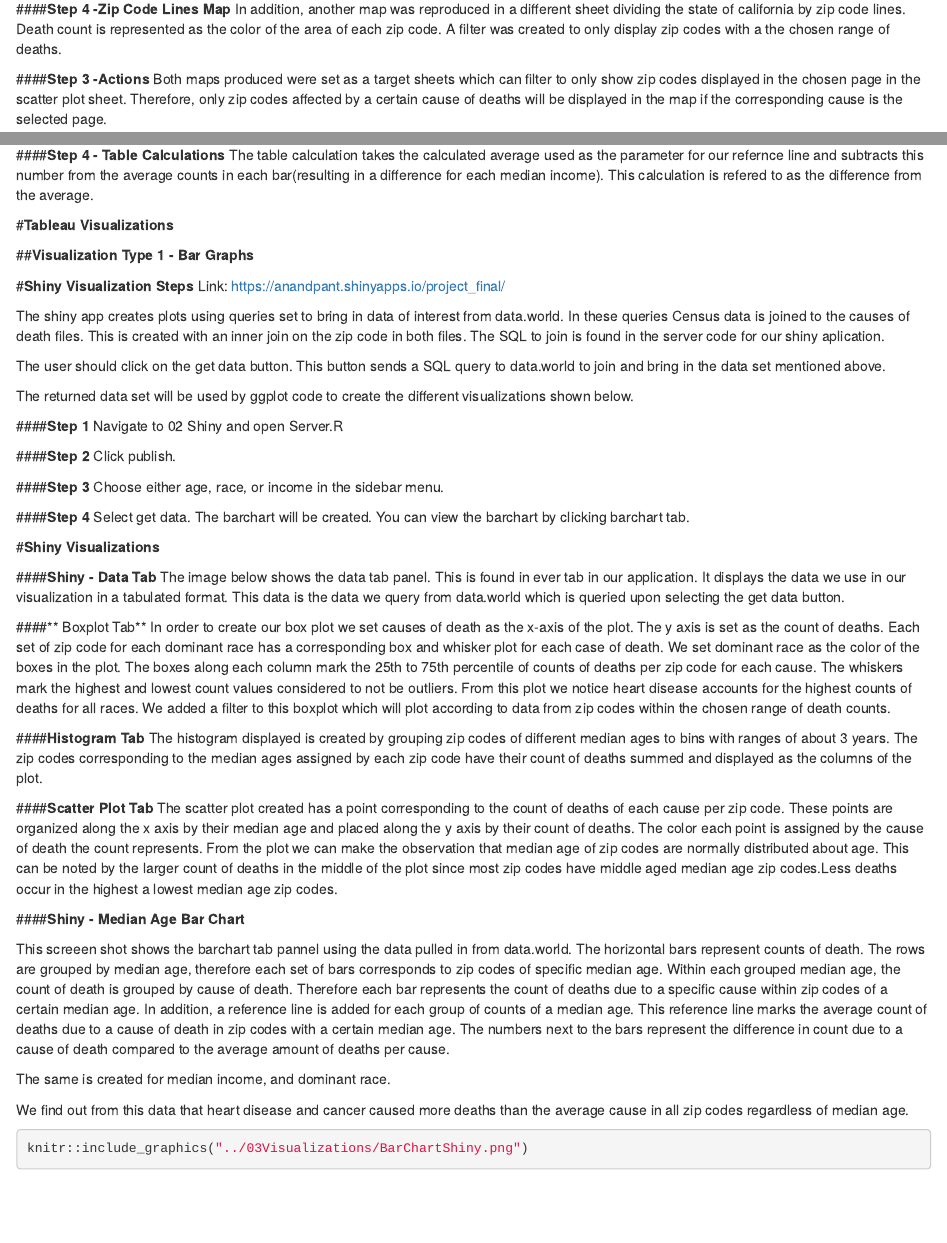
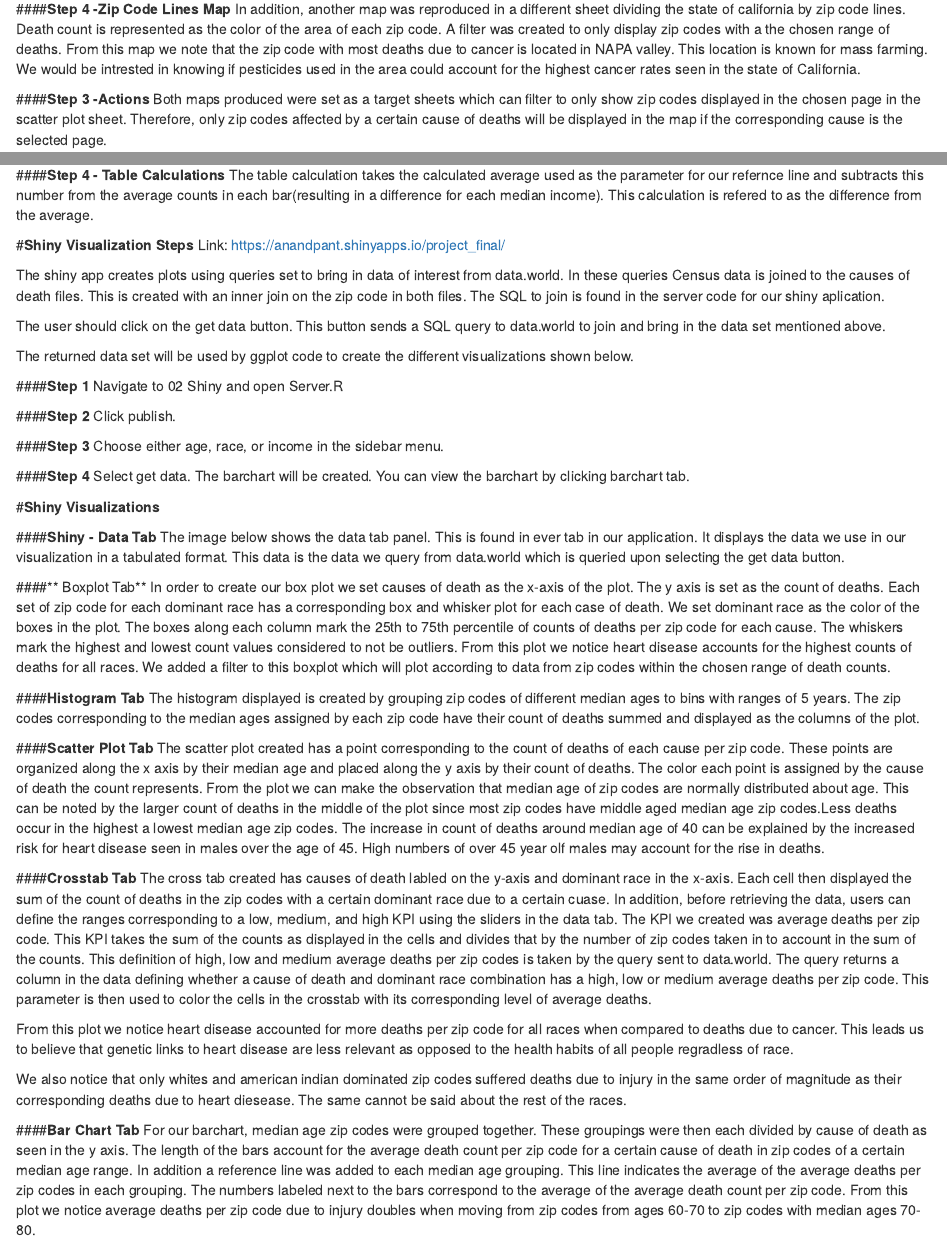
Before and after one commit to CannataUTDV/s17dvfinalproject-dvproject5-wilczek-lopez-perez-pant, an R Markdown document (00Doc/FinalProjectCenus.Rmd): the page in a window 1100 px wide, from 2470 px down, and a second part further down, joined at a grey line. Rendered offline with R 4.5, knitr and Pandoc, with nearby package versions; some code elsewhere in the file could not run offline.

Commit message:
updated notebook

````diff
--- a/00Doc/FinalProjectCenus.Rmd
+++ b/00Doc/FinalProjectCenus.Rmd
@@ -72,7 +72,7 @@ Pages were added to the visualization with respect to cause of death. Each page
 Based on this data a map was created in a separate sheet. Points in the state of California correspond to the zip codes sampled. The size of the points correspond to the median income of each zip code.The color of each point corresponds to the most represented race in each zip code.
 
 ####**Step 4 -Zip Code Lines Map**
-In addition, another map was reproduced in a different sheet dividing the state of california by zip code lines. Death count is represented as the color of the area of each zip code. A filter was created to only display zip codes with a the chosen range of deaths.
+In addition, another map was reproduced in a different sheet dividing the state of california by zip code lines. Death count is represented as the color of the area of each zip code. A filter was created to only display zip codes with a the chosen range of deaths. From this map we note that the zip code with most deaths due to cancer is located in NAPA valley. This location is known for mass farming. We would be intrested in knowing if pesticides used in the area could account for the highest cancer rates seen in the state of California.
 
 ####**Step 3 -Actions**
 Both maps produced were set as a target sheets which can filter to only show zip codes displayed in the chosen page in the scatter plot sheet. Therefore, only zip codes affected by a certain cause of deaths will be displayed in the map if the corresponding cause is the selected page.
@@ -98,17 +98,6 @@ The parameter represented by reference lines takes the average of the averages o
 
 ####**Step 4 - Table Calculations**
 The table calculation takes the calculated average used as the parameter for our refernce line and subtracts this number from the average counts in each bar(resulting in a difference for each median income). This calculation is refered to as the difference from the average.
-
-#**Tableau Visualizations**
-
-##**Visualization Type 1 - Bar Graphs**
-
-
-
-
-
-
-
 
 
 #**Shiny Visualization Steps**
@@ -144,24 +133,20 @@ In order to create our box plot we set causes of death as  the x-axis of the plo
 We added a filter to this boxplot which will plot according to data from zip codes within the chosen range of death counts.
 
 ####**Histogram Tab**
-The histogram displayed is created by grouping zip codes of different median ages to bins with ranges of about 3 years. The zip codes corresponding to the median ages assigned by each zip code have their count of deaths summed and displayed as the columns of the plot.
+The histogram displayed is created by grouping zip codes of different median ages to bins with ranges of 5 years. The zip codes corresponding to the median ages assigned by each zip code have their count of deaths summed and displayed as the columns of the plot.
 
 ####**Scatter Plot Tab**
 The scatter plot created has a point corresponding to the count of deaths of each cause per zip code. These points are organized along the x axis by their median age and placed along the y axis by their count of deaths. The color each point is assigned by the cause of death the count represents. From the plot we can make the observation that median age of zip codes are normally distributed about age. This can be noted by the larger count of deaths in the middle of the plot since most zip codes have middle aged median age zip codes.Less deaths occur in the highest a lowest median age zip codes.
+The increase in count of deaths around median age of 40 can be explained by the increased risk for heart disease seen in males over the age of 45. High numbers of over 45 year olf males may account for the rise in deaths.
+
+####**Crosstab Tab**
+The cross tab created has causes of death labled on the y-axis and dominant race in the x-axis. Each cell then displayed the sum of the count of deaths in the zip codes with a certain dominant race due to a certain cuase. In addition, before retrieving the data, users can define the ranges corresponding to a low, medium, and high KPI using the sliders in the data tab. The KPI we created was average deaths per zip code. This KPI takes the sum of the counts as displayed in the cells and divides that by the number of zip codes taken in to account in the sum of the counts. This definition of high, low and medium average deaths per zip codes is taken by the query sent to data.world. The query returns a column in the data defining whether a cause of death and dominant race combination has a high, low or medium average deaths per zip code. This parameter is then used to color the cells in the crosstab with its corresponding level of average deaths.
+
+From this plot we notice heart disease accounted for more deaths per zip code for all races when compared to deaths due to cancer. This leads us to believe that genetic links to heart disease are less relevant as opposed to the health habits of all people regradless of race.
+
+We also notice that only whites and american indian dominated zip codes suffered deaths due to injury in the same order of magnitude as their corresponding deaths due to heart diesease. The same cannot be said about the rest of the races.
+
+####**Bar Chart Tab**
+For our barchart, median age zip codes were grouped together. These groupings were then each divided by cause of death as seen in the y axis. The length of the bars account for the average death count per zip code for a certain cause of death in zip codes of a certain median age range. In addition a reference line was added to each median age grouping. This line indicates the average of the average deaths per zip codes in each grouping. The numbers labeled next to the bars correspond to the average of the average death count per zip code. From this plot we notice average deaths per zip code due to injury doubles when moving from zip codes from ages 60-70 to zip codes with median ages 70-80.
 
 
-
-
-
-
-####**Shiny -  Median Age Bar Chart**
-
-This screeen shot shows the barchart tab pannel using the data pulled in from data.world. The horizontal bars represent counts of death. The rows are grouped by median age, therefore each set of bars corresponds to zip codes of specific median age. Within each grouped median age, the count of death is grouped by cause of death. Therefore each bar represents the count of deaths due to a specific cause within zip codes of a certain median age. In addition, a reference line is added for each group of counts of a median age. This reference line marks the average count of deaths due to a cause of death in zip codes with a certain median age. The numbers next to the bars represent the difference in count due to a cause of death compared to the average amount of deaths per cause.
-
-The same is created for median income, and dominant race.
-
-We find out from this data that heart disease and cancer caused more deaths than the average cause in all zip codes regardless of median age.
-
-
-```{r, out.width = "400px"}
-knitr::include_graphics("../03Visualizations/BarChartShiny.png")
````
Also changed, not shown: 00Doc/FinalProjectCenus.nb.html, 00Doc/FinalProjectCenus.Rmd (23 more changed lines).
